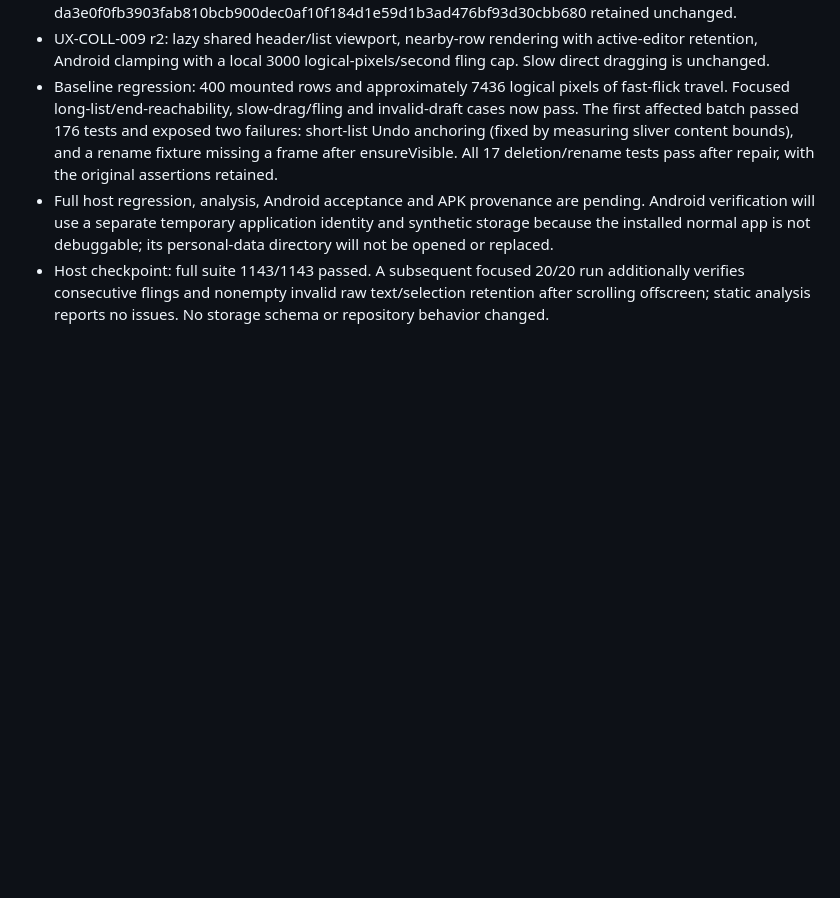
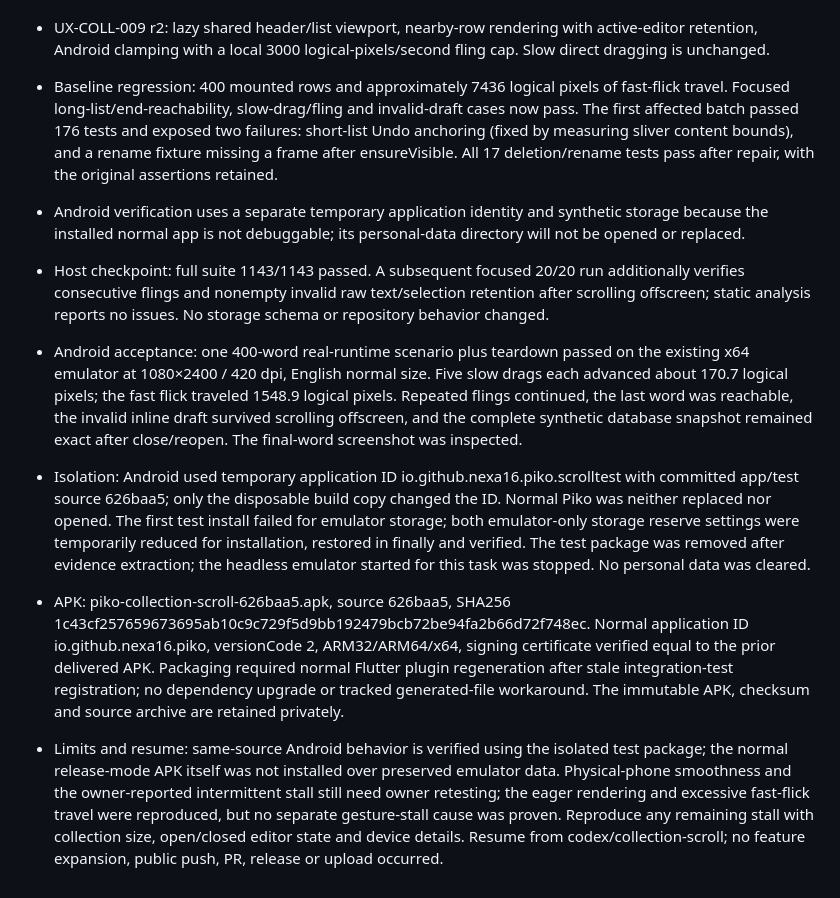
Before and after one commit to nexa16/Piko, a Markdown page: docs/implementation-round-3.md, the part around the change. Rendered like a GitHub page; blank space fills up the shorter version.

Commit message:
docs: record scrolling fix Android verification and APK

```diff
--- a/docs/implementation-round-3.md
+++ b/docs/implementation-round-3.md
@@ -118,5 +118,10 @@ A short independent read-only review of checkpoint-4 storage found a schema-4 up
 - Baseline: latest fetched develop 17677e3, fast-forwarded to current round-3 5107327 on focused local branch codex/collection-scroll. Verified fallback APK SHA256 da3e0f0fb3903fab810bcb900dec0af10f184d1e59d1b3ad476bf93d30cbb680 retained unchanged.
 - UX-COLL-009 r2: lazy shared header/list viewport, nearby-row rendering with active-editor retention, Android clamping with a local 3000 logical-pixels/second fling cap. Slow direct dragging is unchanged.
 - Baseline regression: 400 mounted rows and approximately 7436 logical pixels of fast-flick travel. Focused long-list/end-reachability, slow-drag/fling and invalid-draft cases now pass. The first affected batch passed 176 tests and exposed two failures: short-list Undo anchoring (fixed by measuring sliver content bounds), and a rename fixture missing a frame after ensureVisible. All 17 deletion/rename tests pass after repair, with the original assertions retained.
-- Full host regression, analysis, Android acceptance and APK provenance are pending. Android verification will use a separate temporary application identity and synthetic storage because the installed normal app is not debuggable; its personal-data directory will not be opened or replaced.
+- Android verification uses a separate temporary application identity and synthetic storage because the installed normal app is not debuggable; its personal-data directory will not be opened or replaced.
 - Host checkpoint: full suite 1143/1143 passed. A subsequent focused 20/20 run additionally verifies consecutive flings and nonempty invalid raw text/selection retention after scrolling offscreen; static analysis reports no issues. No storage schema or repository behavior changed.
+
+- Android acceptance: one 400-word real-runtime scenario plus teardown passed on the existing x64 emulator at 1080×2400 / 420 dpi, English normal size. Five slow drags each advanced about 170.7 logical pixels; the fast flick traveled 1548.9 logical pixels. Repeated flings continued, the last word was reachable, the invalid inline draft survived scrolling offscreen, and the complete synthetic database snapshot remained exact after close/reopen. The final-word screenshot was inspected.
+- Isolation: Android used temporary application ID io.github.nexa16.piko.scrolltest with committed app/test source 626baa5; only the disposable build copy changed the ID. Normal Piko was neither replaced nor opened. The first test install failed for emulator storage; both emulator-only storage reserve settings were temporarily reduced for installation, restored in finally and verified. The test package was removed after evidence extraction; the headless emulator started for this task was stopped. No personal data was cleared.
+- APK: piko-collection-scroll-626baa5.apk, source 626baa5, SHA256 1c43cf257659673695ab10c9c729f5d9bb192479bcb72be94fa2b66d72f748ec. Normal application ID io.github.nexa16.piko, versionCode 2, ARM32/ARM64/x64, signing certificate verified equal to the prior delivered APK. Packaging required normal Flutter plugin regeneration after stale integration-test registration; no dependency upgrade or tracked generated-file workaround. The immutable APK, checksum and source archive are retained privately.
+- Limits and resume: same-source Android behavior is verified using the isolated test package; the normal release-mode APK itself was not installed over preserved emulator data. Physical-phone smoothness and the owner-reported intermittent stall still need owner retesting; the eager rendering and excessive fast-flick travel were reproduced, but no separate gesture-stall cause was proven. Reproduce any remaining stall with collection size, open/closed editor state and device details. Resume from codex/collection-scroll; no feature expansion, public push, PR, release or upload occurred.
```
